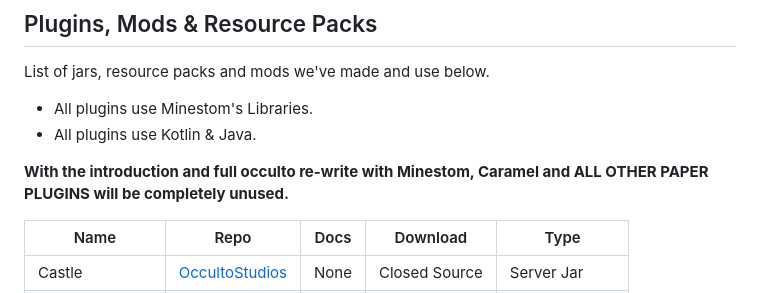
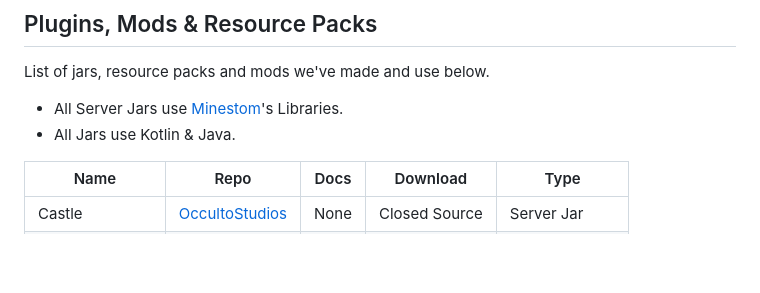
Before and after one commit to OccultoStudios/OccultoStudios.github.io, a Markdown page: index.md, the part around the change. Drawn GitHub-style; blank space fills up the shorter version.

```diff
--- a/index.md
+++ b/index.md
@@ -3,10 +3,8 @@
 
 ## Plugins, Mods & Resource Packs
 List of jars, resource packs and mods we've made and use below.
-* All plugins use Minestom's Libraries.
-* All plugins use Kotlin & Java.
-
-**With the introduction and full occulto re-write with Minestom, Caramel and ALL OTHER PAPER PLUGINS will be completely unused.**
+* All Server Jars use [Minestom](https://minestom.net)'s Libraries.
+* All Jars use Kotlin & Java.
 
 | Name | Repo | Docs | Download | Type |
 | --- | --- | --- | --- | --- |
```
